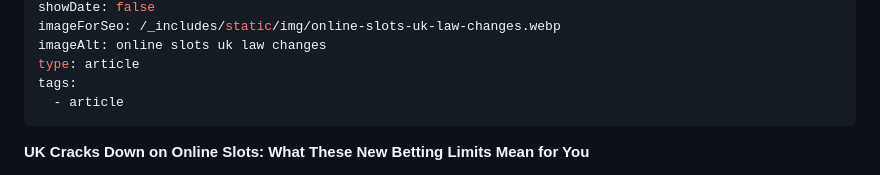
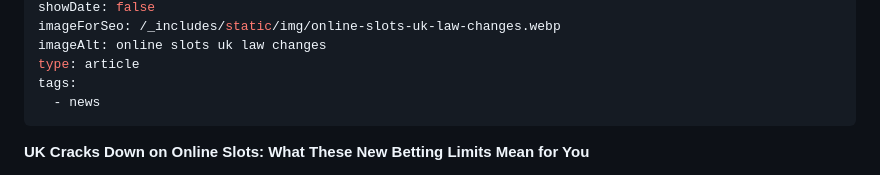
Before and after one commit to webdigga/slot-picks, a Markdown page: src/articles/new-limits-on-online-slot-stakes-to-tackle-gambling-harm.md, the part around the change. GitHub-like rendering.

Commit message:
Update Article “new-limits-on-online-slot-stakes-to-tackle-gambling-harm”

```diff
--- a/src/articles/new-limits-on-online-slot-stakes-to-tackle-gambling-harm.md
+++ b/src/articles/new-limits-on-online-slot-stakes-to-tackle-gambling-harm.md
@@ -10,7 +10,7 @@ imageForSeo: /_includes/static/img/online-slots-uk-law-changes.webp
 imageAlt: online slots uk law changes
 type: article
 tags:
-  - article
+  - news
 ---
 **UK Cracks Down on Online Slots: What These New Betting Limits Mean for You**
 
```
